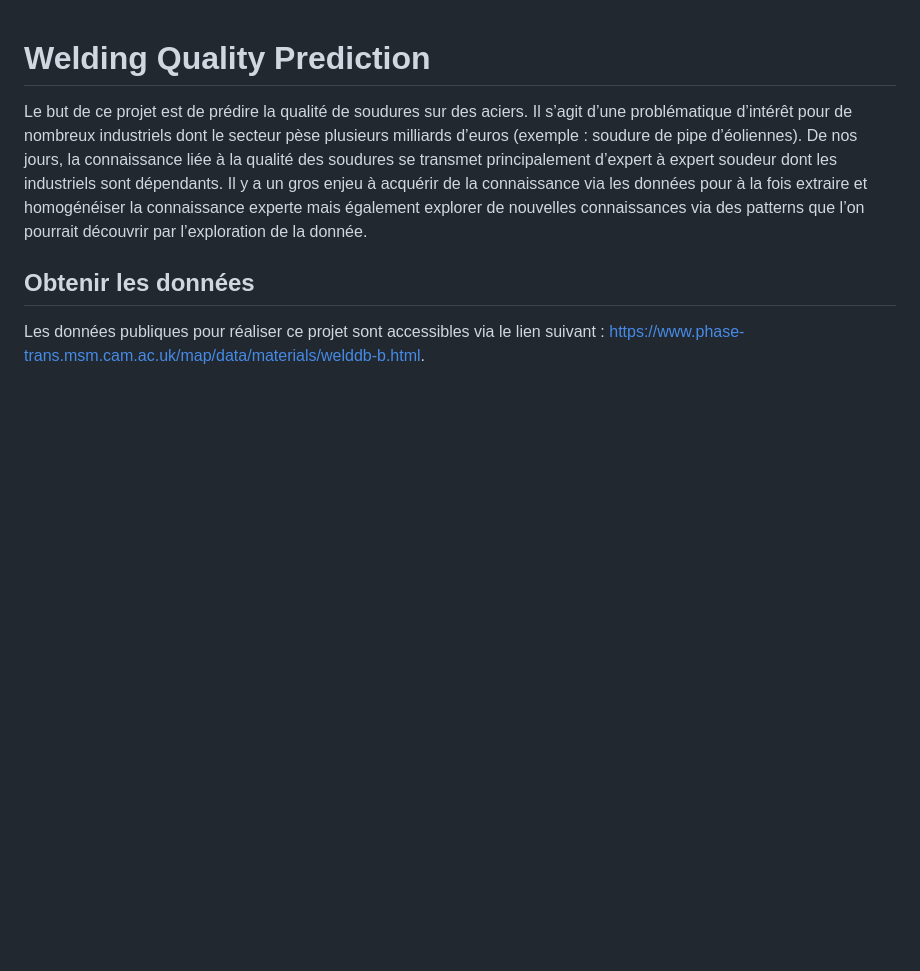
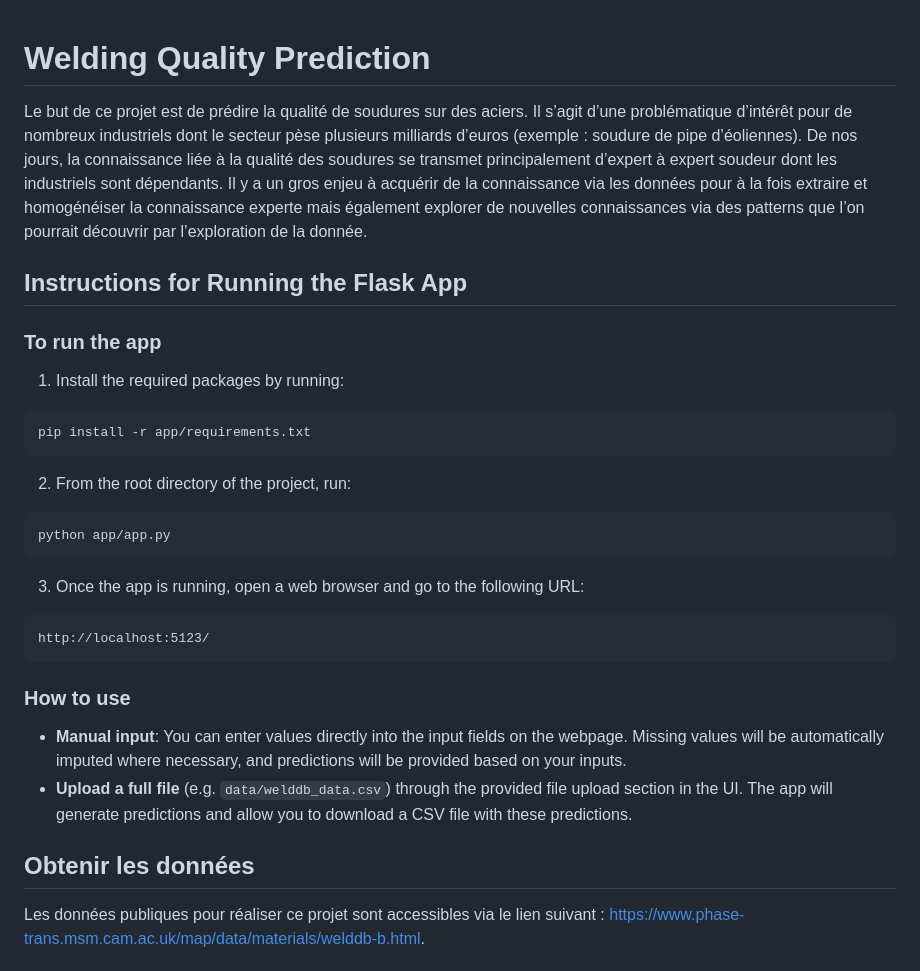
Before and after one commit to louisgthier/welding-quality-prediction, a Markdown page: README.md, the part around the change. Drawn GitHub-style; blank space fills up the shorter version.

Commit message:
doc: update README with instructions for running the flask app

````diff
--- a/README.md
+++ b/README.md
@@ -1,6 +1,33 @@
 # Welding Quality Prediction
 
 Le but de ce projet est de prédire la qualité de soudures sur des aciers. Il s’agit d’une problématique d’intérêt pour de nombreux industriels dont le secteur pèse plusieurs milliards d’euros (exemple : soudure de pipe d’éoliennes). De nos jours, la connaissance liée à la qualité des soudures se transmet principalement d’expert à expert soudeur dont les industriels sont dépendants. Il y a un gros enjeu à acquérir de la connaissance via les données pour à la fois extraire et homogénéiser la connaissance experte mais également explorer de nouvelles connaissances via des patterns que l’on pourrait découvrir par l’exploration de la donnée.
+
+## Instructions for Running the Flask App
+
+### To run the app
+
+1. Install the required packages by running:
+
+```bash
+pip install -r app/requirements.txt
+```
+
+2. From the root directory of the project, run:
+
+```bash
+python app/app.py
+```
+
+3. Once the app is running, open a web browser and go to the following URL:
+
+```
+http://localhost:5123/
+```
+
+### How to use
+
+- **Manual input**: You can enter values directly into the input fields on the webpage. Missing values will be automatically imputed where necessary, and predictions will be provided based on your inputs.
+- **Upload a full file** (e.g. `data/welddb_data.csv`) through the provided file upload section in the UI. The app will generate predictions and allow you to download a CSV file with these predictions.
 
 ## Obtenir les données
 
````
